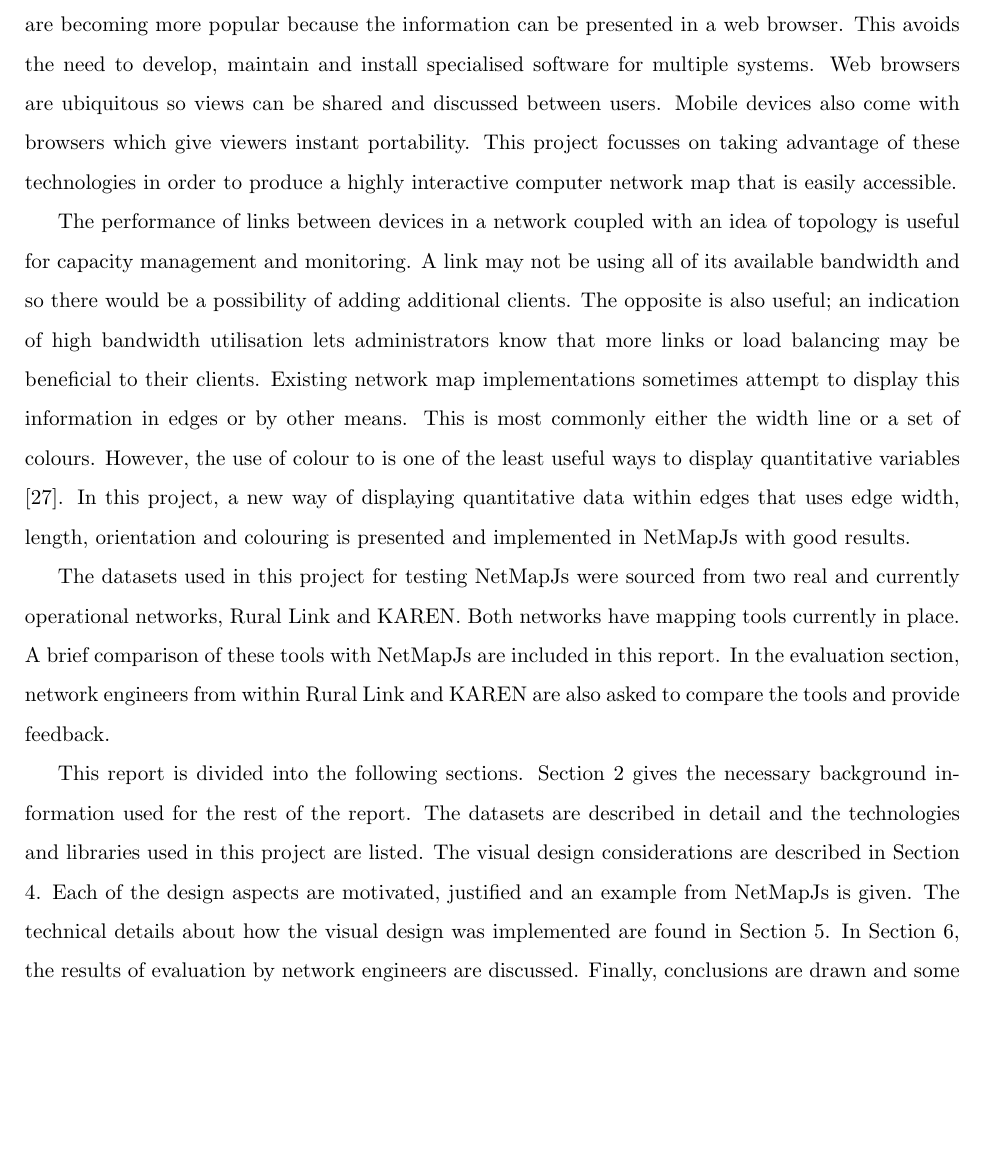
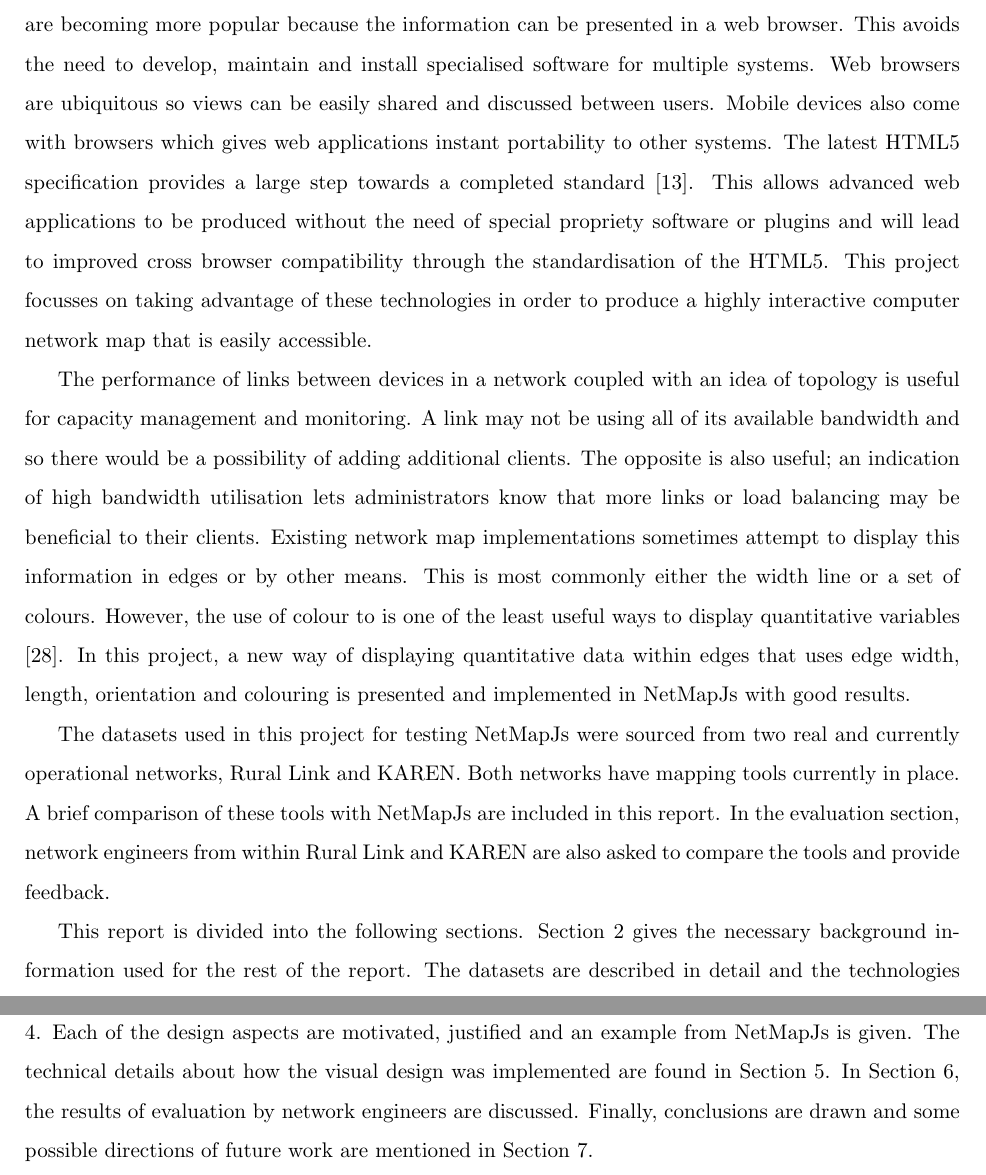
Before and after one commit to oughton/520-Report, a LaTeX document (520-report.tex): part of page 6 of 44 before the commit and two parts of pages 6 and 7 of 44 after it, the two joined at a grey line, cut so that both start at the same text, the shorter picture padded with empty space. Compiled offline with pdfLaTeX.

Commit message:
Added some discussion on HTML5 specification as per Shane's suggestion.

```diff
--- a/520-report.tex
+++ b/520-report.tex
@@ -120,10 +120,15 @@ full advantage of the latest web technologies. Visualisations built and
 presented using HTML5 technologies in general are becoming more popular because
 the information can be presented in a web browser. This avoids the need to
 develop, maintain and install specialised software for multiple systems. Web
-browsers are ubiquitous so views can be shared and discussed between users.
-Mobile devices also come with browsers which give viewers instant portability.
-This project focusses on taking advantage of these technologies in order to
-produce a highly interactive computer network map that is easily accessible.
+browsers are ubiquitous so views can be easily shared and discussed between
+users. Mobile devices also come with browsers which gives web applications
+instant portability to other systems. The latest HTML5 specification provides a
+large step towards a completed standard \cite{HTML5_website}. This allows
+advanced web applications to be produced without the need of special propriety
+software or plugins and will lead to improved cross browser compatibility
+through the standardisation of the HTML5. This project focusses on taking
+advantage of these technologies in order to produce a highly interactive
+computer network map that is easily accessible.
 
 The performance of links between devices in a network coupled with an idea of
 topology is useful for capacity management and monitoring. A link may not be
```
Also changed, not shown: 520-report.bib (+7 -0 lines).
